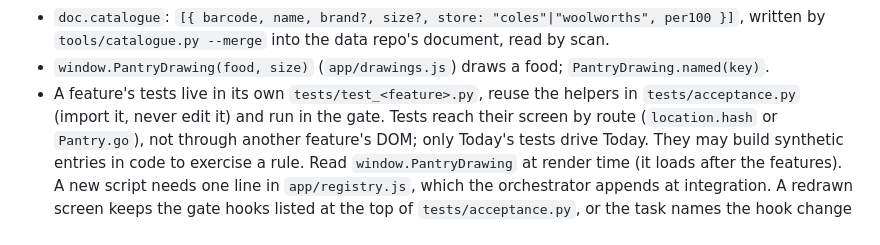
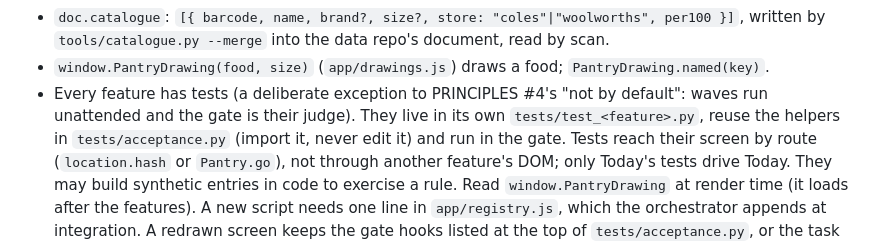
Before and after one commit to Estaed/Pantry, a Markdown page: docs/blueprint.md, the part around the change. Rendered like a GitHub page.

Commit message:
Instruction audit: stale lines and Blueprint exceptions

```diff
--- a/docs/blueprint.md
+++ b/docs/blueprint.md
@@ -106,7 +106,8 @@ order on scan: his foods → catalogue → Open Food Facts → typed from the la
 - `doc.catalogue`: `[{ barcode, name, brand?, size?, store: "coles"|"woolworths", per100 }]`,
   written by `tools/catalogue.py --merge` into the data repo's document, read by scan.
 - `window.PantryDrawing(food, size)` (`app/drawings.js`) draws a food; `PantryDrawing.named(key)`.
-- A feature's tests live in its own `tests/test_<feature>.py`, reuse the helpers in
+- Every feature has tests (a deliberate exception to PRINCIPLES #4's "not by default": waves run
+  unattended and the gate is their judge). They live in its own `tests/test_<feature>.py`, reuse the helpers in
   `tests/acceptance.py` (import it, never edit it) and run in the gate. Tests reach their screen by
   route (`location.hash` or `Pantry.go`), not through another feature's DOM; only Today's tests drive
   Today. They may build synthetic entries in code to exercise a rule. Read `window.PantryDrawing` at
```
